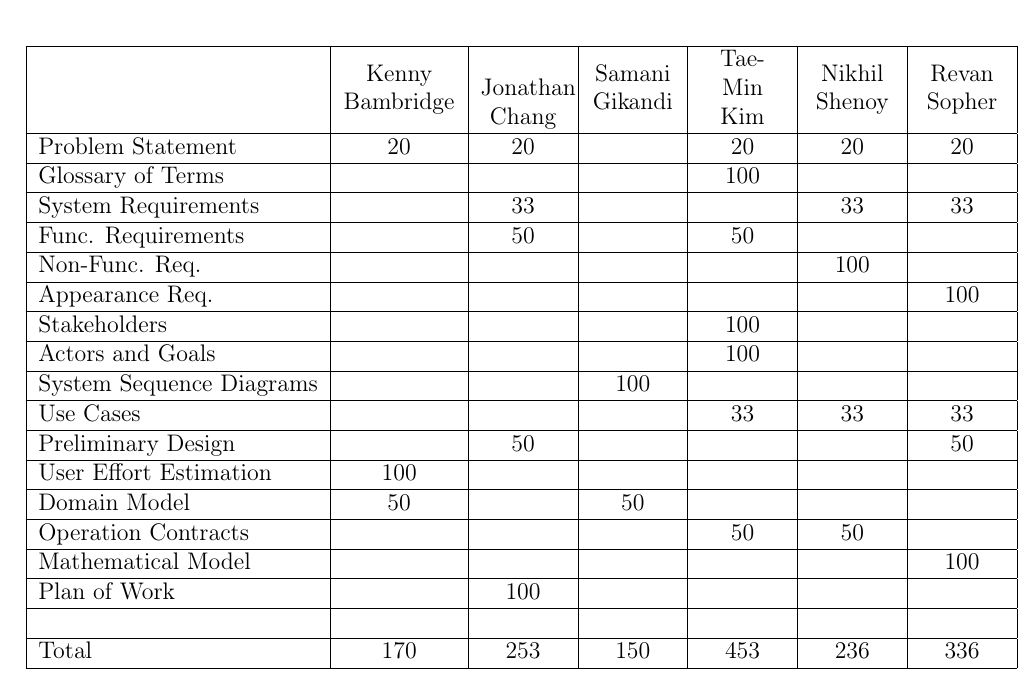
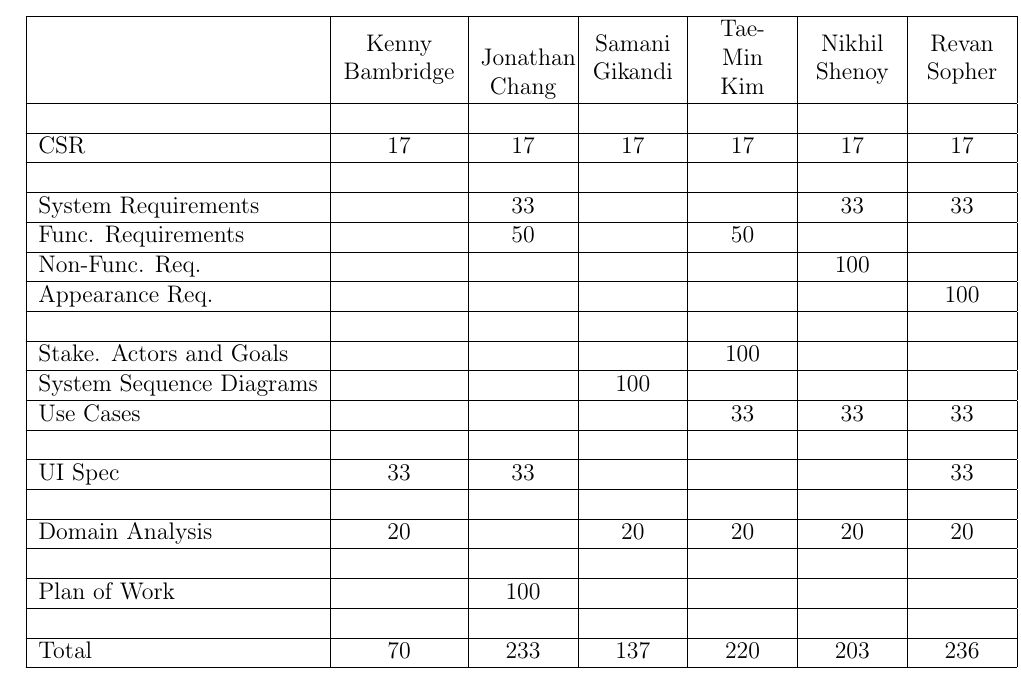
Before and after one commit to revan/HeartRateAdjuster, a LaTeX document (contrib.tex): part of the page, cut so that both start at the same text. Compiled offline with pdfLaTeX.

Commit message:
More sensible numbers

```diff
--- a/contrib.tex
+++ b/contrib.tex
@@ -11,36 +11,42 @@
 	\begin{tabular}{|l|C{2cm}|C{1.5cm}|C{1.5cm}|C{1.5cm}|C{1.5cm}|C{1.5cm}|}
 		\hline
                         &Kenny Bambridge& Jonathan Chang& Samani Gikandi& Tae-Min Kim   & Nikhil Shenoy & Revan Sopher  \\ \hline
+                        &               &               &               &               &               &               \\ \hline
 %1 CSR
-Problem Statement       &      20       &      20       &               &      20       &       20      &       20      \\ \hline
-Glossary of Terms       &               &               &               &     100       &               &               \\ \hline
+CSR                     &      17       &      17       &       17      &      17       &       17      &       17      \\ \hline
+                        &               &               &               &               &               &               \\ \hline
 
 %2 Sys Req
 System Requirements     &               &      33       &               &               &       33      &       33      \\ \hline
 Func. Requirements      &               &      50       &               &      50       &               &               \\ \hline
 Non-Func. Req.          &               &               &               &               &      100      &               \\ \hline
 Appearance Req.         &               &               &               &               &               &      100      \\ \hline
+                        &               &               &               &               &               &               \\ \hline
 
 %3 Func Req Spec
-Stakeholders            &               &               &               &     100       &               &               \\ \hline
-Actors and Goals        &               &               &               &     100       &               &               \\ \hline
+Stake. Actors and Goals &               &               &               &     100       &               &               \\ \hline
 System Sequence Diagrams&               &               &      100      &               &               &               \\ \hline
 Use Cases               &               &               &               &      33       &       33      &       33      \\ \hline
+                        &               &               &               &               &               &               \\ \hline
 
+UI Spec                 &      33       &      33       &               &               &               &       33      \\ \hline
 %4 UI Spec
-Preliminary Design      &               &      50       &               &               &               &       50      \\ \hline
-User Effort Estimation  &     100       &               &               &               &               &               \\ \hline
+%reliminary Design      &               &      50       &               &               &               &       50      \\ \hline
+%ser Effort Estimation  &     100       &               &               &               &               &               \\ \hline
+                        &               &               &               &               &               &               \\ \hline
 
+Domain Analysis         &      20       &               &       20      &      20       &       20      &       20      \\ \hline
 %5 Domain Analysis
-Domain Model            &      50       &               &       50      &               &               &               \\ \hline
-Operation Contracts     &               &               &               &      50       &       50      &               \\ \hline
-Mathematical Model      &               &               &               &               &               &      100      \\ \hline
+%omain Model            &      50       &               &       50      &               &               &               \\ \hline
+%peration Contracts     &               &               &               &      50       &       50      &               \\ \hline
+%athematical Model      &               &               &               &               &               &      100      \\ \hline
+                        &               &               &               &               &               &               \\ \hline
 
 %6 Plan of Work
 Plan of Work            &               &     100       &               &               &               &               \\ \hline
 
                         &               &               &               &               &               &               \\ \hline
-Total                   &     170       &     253       &      150      &     453       &      236      &      336      \\ \hline
+Total                   &      70       &     233       &      137      &     220       &      203      &      236      \\ \hline
 	\end{tabular}
 \end{center}
 
```
Also changed, not shown: contrib.pdf.
